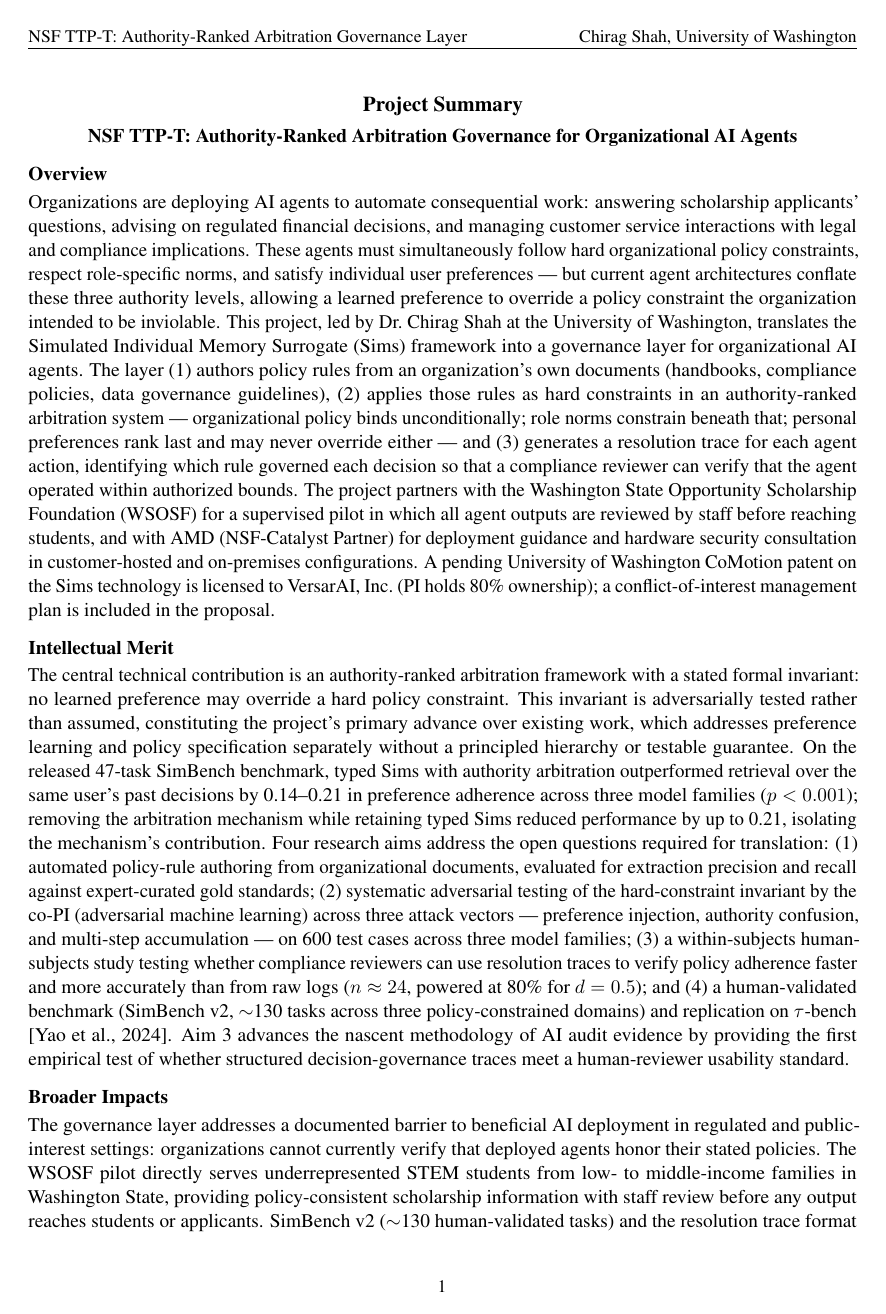
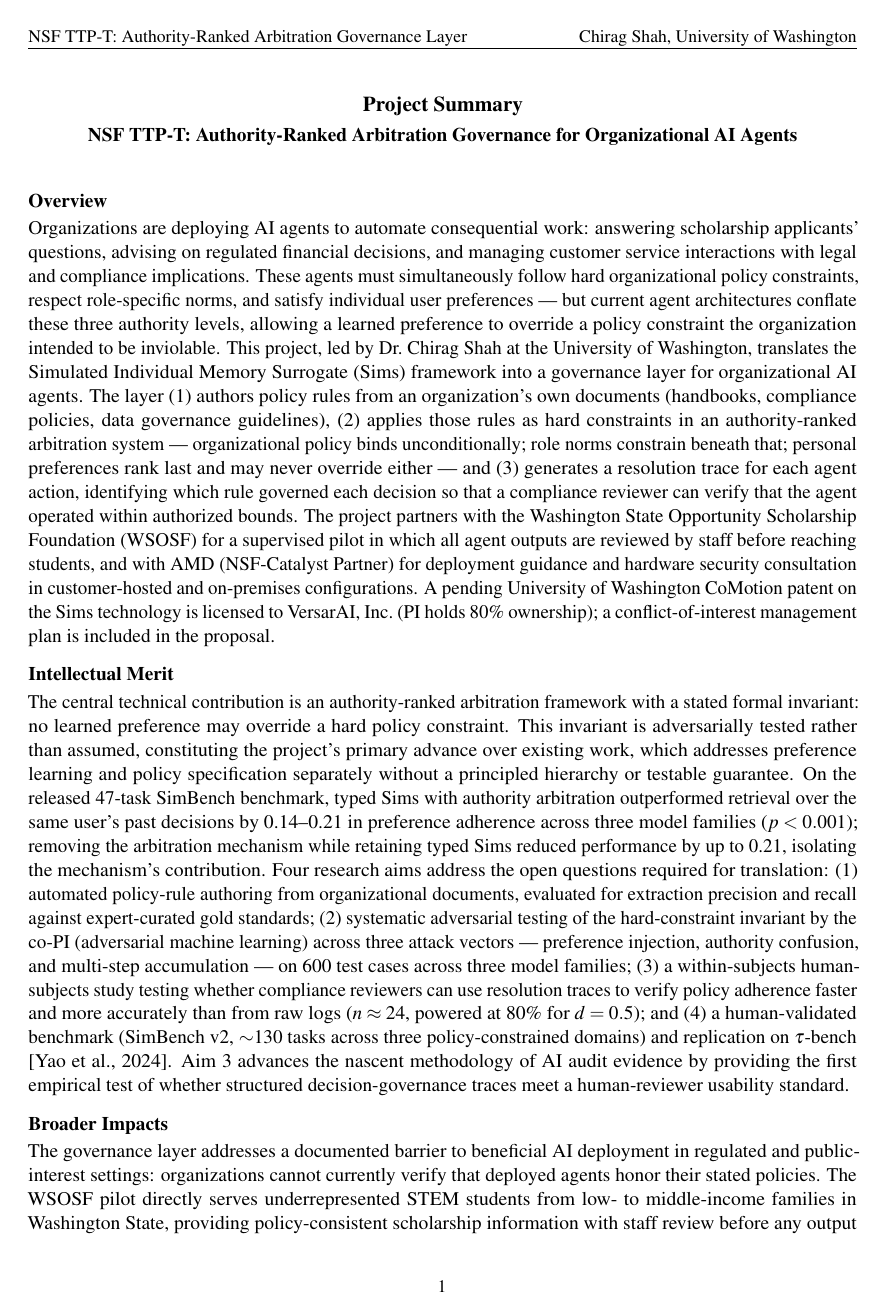
Before and after one commit to shahc/nsf-ttp, a LaTeX document (main.tex): page 1 of 11. Compiled offline with pdfLaTeX.

Commit message:
Fix layout: standard paragraph formatting, replace times with mathptmx
- Replace deprecated 'times' package with mathptmx (proper Times New Roman)
- Remove parskip: restore standard paragraph indentation (1em) and zero
  inter-paragraph skip — was causing blocky no-indent layout
- Remove unused packages: setspace, array, xcolor
- Tighten list spacing with explicit partopsep=0pt
- Small vspace after Project Summary title block

Co-Authored-By: Claude Sonnet 4.6 <noreply@anthropic.com>
Claude-Session: https://claude.ai/code/session_01WBSk6Yto9SDnNFfTh1K2o7

```diff
--- a/main.tex
+++ b/main.tex
@@ -18,20 +18,20 @@
 
 %% --- Packages ---
 \usepackage[margin=1in]{geometry}
-\usepackage{times}
-\usepackage{setspace}
+\usepackage{mathptmx}        % Times New Roman (replaces deprecated 'times')
 \usepackage{fancyhdr}
 \usepackage{titlesec}
 \usepackage{enumitem}
 \usepackage{booktabs}
 \usepackage{tabularx}
-\usepackage{array}
-\usepackage[skip=4pt plus1pt, indent=0pt]{parskip}
 \usepackage{microtype}
-\usepackage{xcolor}
 \usepackage[hidelinks]{hyperref}
 \usepackage{amsmath}
 \usepackage{natbib}
+
+%% --- Paragraph style: standard indentation, no extra inter-paragraph space ---
+\setlength{\parindent}{1em}
+\setlength{\parskip}{0pt}
 
 %% --- Page style ---
 \pagestyle{fancy}
@@ -42,14 +42,14 @@
 \renewcommand{\headrulewidth}{0.4pt}
 
 %% --- Section formatting ---
-\titleformat{\section}{\normalfont\large\bfseries}{\thesection}{1em}{}
-\titleformat{\subsection}{\normalfont\normalsize\bfseries}{\thesubsection}{1em}{}
-\titlespacing*{\section}{0pt}{10pt}{4pt}
-\titlespacing*{\subsection}{0pt}{8pt}{2pt}
+\titleformat{\section}{\normalfont\large\bfseries}{\thesection}{0.75em}{}
+\titleformat{\subsection}{\normalfont\normalsize\bfseries}{\thesubsection}{0.75em}{}
+\titlespacing*{\section}{0pt}{12pt plus 2pt minus 2pt}{4pt}
+\titlespacing*{\subsection}{0pt}{8pt plus 2pt minus 1pt}{2pt}
 
 %% --- List formatting ---
-\setlist[itemize]{noitemsep, topsep=2pt, leftmargin=*}
-\setlist[enumerate]{noitemsep, topsep=2pt, leftmargin=*}
+\setlist[itemize]{noitemsep, topsep=3pt, partopsep=0pt, leftmargin=1.5em}
+\setlist[enumerate]{noitemsep, topsep=3pt, partopsep=0pt, leftmargin=1.5em}
 
 %% --- Macros ---
 \newcommand{\copiname}{[Co-PI Name, Title, Institution]}
@@ -62,9 +62,10 @@
 %% PROJECT SUMMARY (1 page maximum)
 %% =============================================================================
 \begin{center}
-  {\large\bfseries Project Summary}\\[4pt]
+  {\large\bfseries Project Summary}\\[3pt]
   {\normalsize\bfseries \nsftitle}
 \end{center}
+\vspace{4pt}
 
 \subsection*{Overview}
 
```
